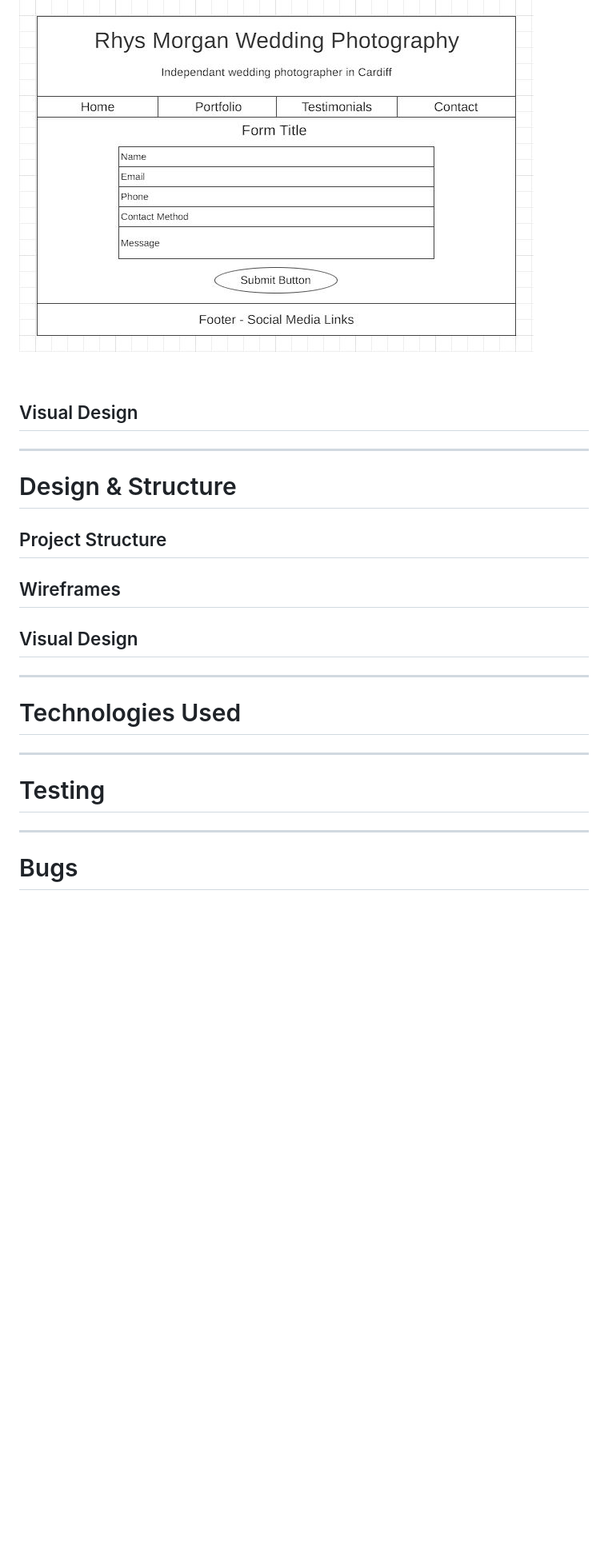
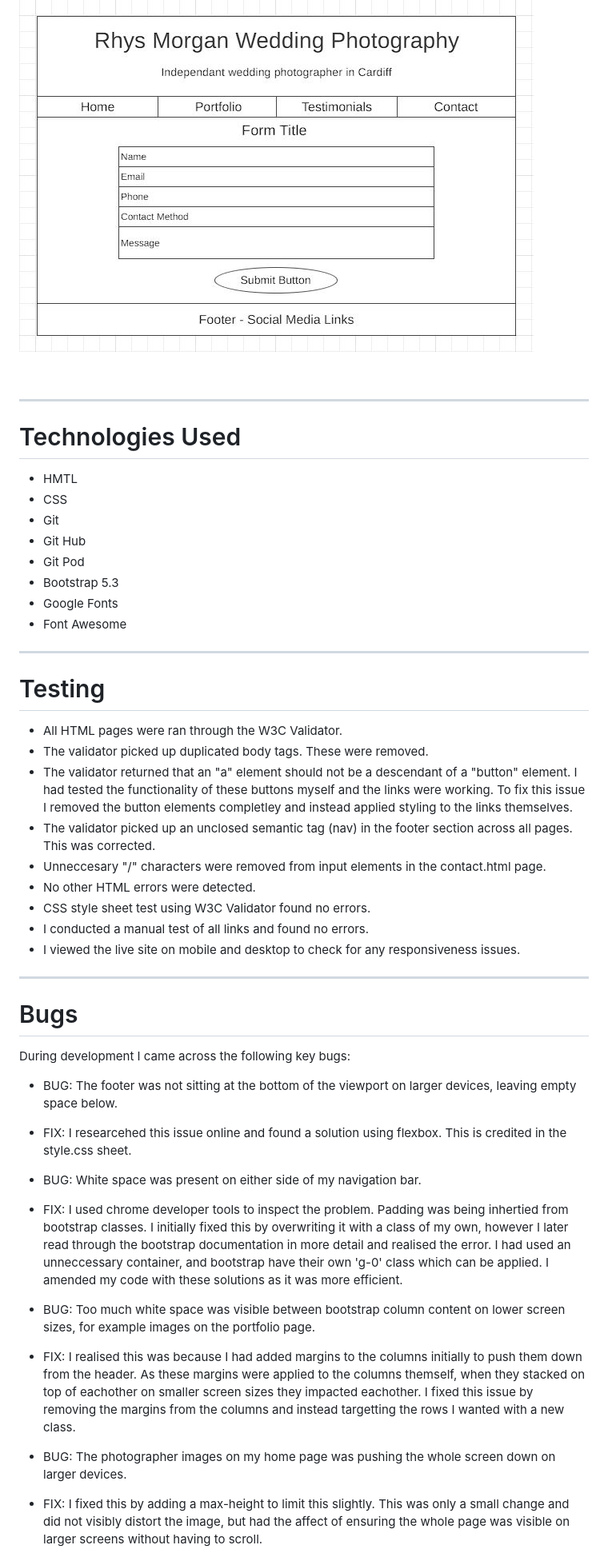
Before and after one commit to ScottE13/Photographer-Website, a Markdown page: README.md, the part around one of its changes. Shown at 80% size. Drawn GitHub-style; folded sections open; blank space fills up the shorter version.

```diff
--- a/README.md
+++ b/README.md
@@ -84,26 +86,48 @@ Simple wireframes for the website pages were drawn up using [wireframe.cc](https
 
 <br>
 
-## Visual Design
-
-- - -
-
-# Design & Structure
-
-## Project Structure
-
-## Wireframes
-
-## Visual Design
-
 - - -
 
 # Technologies Used
+
+- HMTL
+- CSS
+- Git
+- Git Hub
+- Git Pod
+- Bootstrap 5.3
+- Google Fonts
+- Font Awesome
 
 - - -
 
 # Testing
 
+- All HTML pages were ran through the W3C Validator.
+- The validator picked up duplicated body tags. These were removed.
+- The validator returned that an "a" element should not be a descendant of a "button" element. I had tested the functionality of these buttons myself and the links were working. To fix this issue I removed the button elements completley and instead applied styling to the links themselves.
+- The validator picked up an unclosed semantic tag (nav) in the footer section across all pages. This was corrected.
+- Unneccesary "/" characters were removed from input elements in the contact.html page.
+- No other HTML errors were detected.
+- CSS style sheet test using W3C Validator found no errors.
+- I conducted a manual test of all links and found no errors.
+- I viewed the live site on mobile and desktop to check for any responsiveness issues.
+
 - - -
 
 # Bugs
+
+During development I came across the following key bugs:
+
+- BUG: The footer was not sitting at the bottom of the viewport on larger devices, leaving empty space below.
+- FIX: I researcehed this issue online and found a solution using flexbox. This is credited in the style.css sheet.
+
+- BUG: White space was present on either side of my navigation bar.
+- FIX: I used chrome developer tools to inspect the problem. Padding was being inhertied from bootstrap classes. I initially fixed this by overwriting it with a class of my own, however I later read through the bootstrap documentation in more detail and realised the error. I had used an unneccessary container, and bootstrap have their own 'g-0' class which can be applied. I amended my code with these solutions as it was more efficient.
+
+- BUG: Too much white space was visible between bootstrap column content on lower screen sizes, for example images on the portfolio page.
+- FIX: I realised this was because I had added margins to the columns initially to push them down from the header. As these margins were applied to the columns themself, when they stacked on top of eachother on smaller screen sizes they impacted eachother. I fixed this issue by removing the margins from the columns and instead targetting the rows I wanted with a new class.
+
+- BUG: The photographer images on my home page was pushing the whole screen down on larger devices.
+- FIX: I fixed this by adding a max-height to limit this slightly. This was only a small change and did not visibly distort the image, but had the affect of ensuring the whole page was visible on larger screens without having to scroll.
+
```
Also changed, not shown: other parts of README.md (+33 -0 lines).
